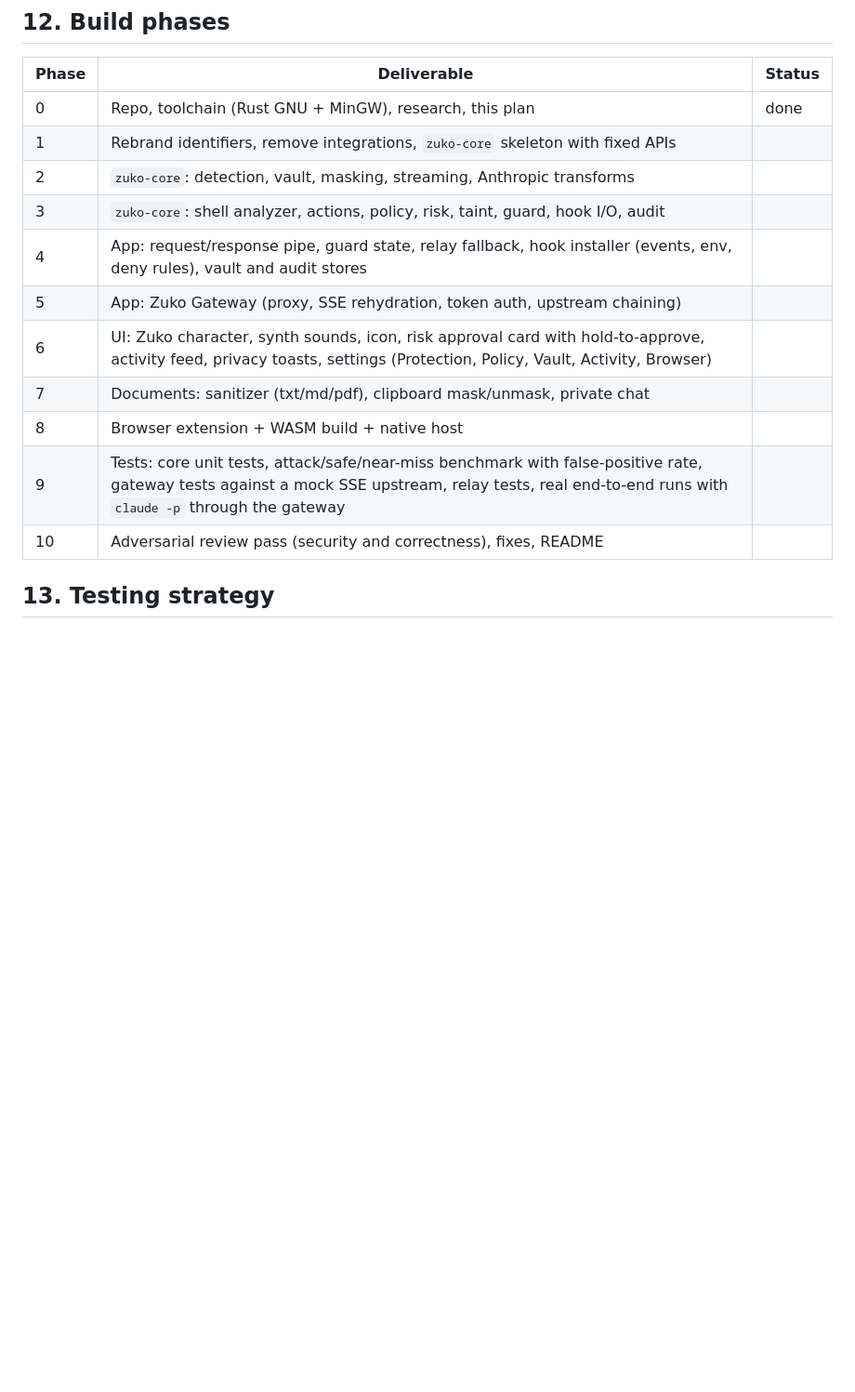
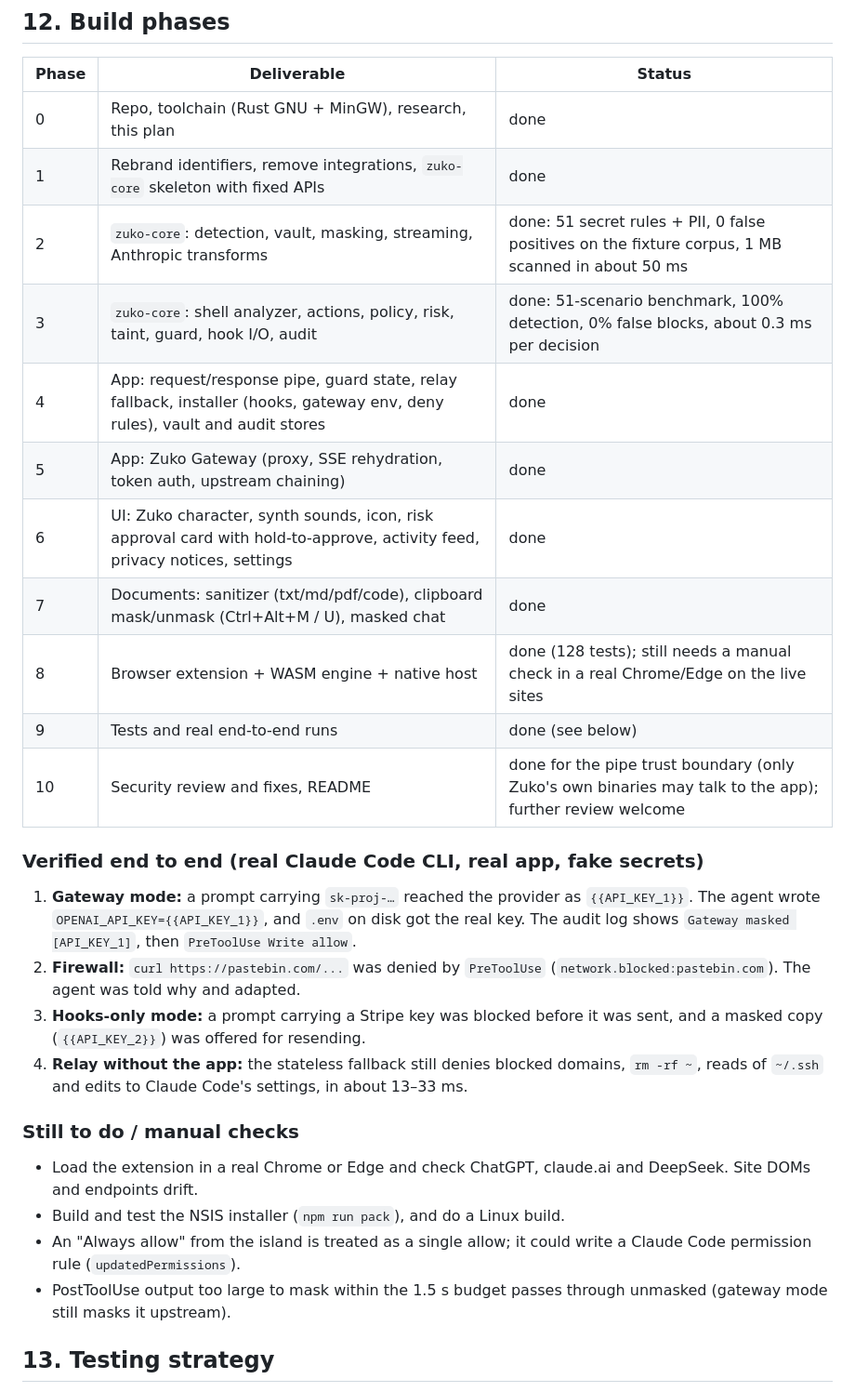
Before and after one commit to AuvroIslam/Zuko, a Markdown page: plan.md, the part around the change. Shown at 93% size. Rendered like a GitHub page; blank space fills up the shorter version.

Commit message:
Update plan with build status

```diff
--- a/plan.md
+++ b/plan.md
@@ -256,16 +256,28 @@ Evaluation order: **self-protection → deny → taint invariants → ask → ri
 | Phase | Deliverable | Status |
 |---|---|---|
 | 0 | Repo, toolchain (Rust GNU + MinGW), research, this plan | done |
-| 1 | Rebrand identifiers, remove integrations, `zuko-core` skeleton with fixed APIs | |
-| 2 | `zuko-core`: detection, vault, masking, streaming, Anthropic transforms | |
-| 3 | `zuko-core`: shell analyzer, actions, policy, risk, taint, guard, hook I/O, audit | |
-| 4 | App: request/response pipe, guard state, relay fallback, hook installer (events, env, deny rules), vault and audit stores | |
-| 5 | App: Zuko Gateway (proxy, SSE rehydration, token auth, upstream chaining) | |
-| 6 | UI: Zuko character, synth sounds, icon, risk approval card with hold-to-approve, activity feed, privacy toasts, settings (Protection, Policy, Vault, Activity, Browser) | |
-| 7 | Documents: sanitizer (txt/md/pdf), clipboard mask/unmask, private chat | |
-| 8 | Browser extension + WASM build + native host | |
-| 9 | Tests: core unit tests, attack/safe/near-miss benchmark with false-positive rate, gateway tests against a mock SSE upstream, relay tests, real end-to-end runs with `claude -p` through the gateway | |
-| 10 | Adversarial review pass (security and correctness), fixes, README | |
+| 1 | Rebrand identifiers, remove integrations, `zuko-core` skeleton with fixed APIs | done |
+| 2 | `zuko-core`: detection, vault, masking, streaming, Anthropic transforms | done: 51 secret rules + PII, 0 false positives on the fixture corpus, 1 MB scanned in about 50 ms |
+| 3 | `zuko-core`: shell analyzer, actions, policy, risk, taint, guard, hook I/O, audit | done: 51-scenario benchmark, 100% detection, 0% false blocks, about 0.3 ms per decision |
+| 4 | App: request/response pipe, guard state, relay fallback, installer (hooks, gateway env, deny rules), vault and audit stores | done |
+| 5 | App: Zuko Gateway (proxy, SSE rehydration, token auth, upstream chaining) | done |
+| 6 | UI: Zuko character, synth sounds, icon, risk approval card with hold-to-approve, activity feed, privacy notices, settings | done |
+| 7 | Documents: sanitizer (txt/md/pdf/code), clipboard mask/unmask (Ctrl+Alt+M / U), masked chat | done |
+| 8 | Browser extension + WASM engine + native host | done (128 tests); still needs a manual check in a real Chrome/Edge on the live sites |
+| 9 | Tests and real end-to-end runs | done (see below) |
+| 10 | Security review and fixes, README | done for the pipe trust boundary (only Zuko's own binaries may talk to the app); further review welcome |
+
+### Verified end to end (real Claude Code CLI, real app, fake secrets)
+1. **Gateway mode:** a prompt carrying `sk-proj-…` reached the provider as `{{API_KEY_1}}`. The agent wrote `OPENAI_API_KEY={{API_KEY_1}}`, and `.env` on disk got the real key. The audit log shows `Gateway masked [API_KEY_1]`, then `PreToolUse Write allow`.
+2. **Firewall:** `curl https://pastebin.com/...` was denied by `PreToolUse` (`network.blocked:pastebin.com`). The agent was told why and adapted.
+3. **Hooks-only mode:** a prompt carrying a Stripe key was blocked before it was sent, and a masked copy (`{{API_KEY_2}}`) was offered for resending.
+4. **Relay without the app:** the stateless fallback still denies blocked domains, `rm -rf ~`, reads of `~/.ssh` and edits to Claude Code's settings, in about 13–33 ms.
+
+### Still to do / manual checks
+- Load the extension in a real Chrome or Edge and check ChatGPT, claude.ai and DeepSeek. Site DOMs and endpoints drift.
+- Build and test the NSIS installer (`npm run pack`), and do a Linux build.
+- An "Always allow" from the island is treated as a single allow; it could write a Claude Code permission rule (`updatedPermissions`).
+- PostToolUse output too large to mask within the 1.5 s budget passes through unmasked (gateway mode still masks it upstream).
 
 ## 13. Testing strategy
 - **Unit tests** (`cargo test -p zuko-core`): detector corpus (true and false positives), mask→rehydrate round trips, streaming rehydration split at *every* byte position, policy glob and domain matching on Windows paths, shell analysis cases.
```
